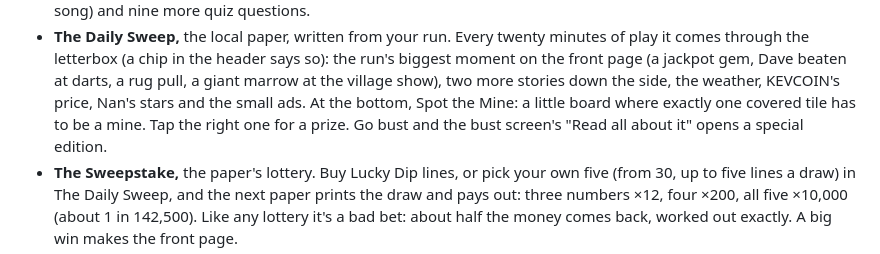
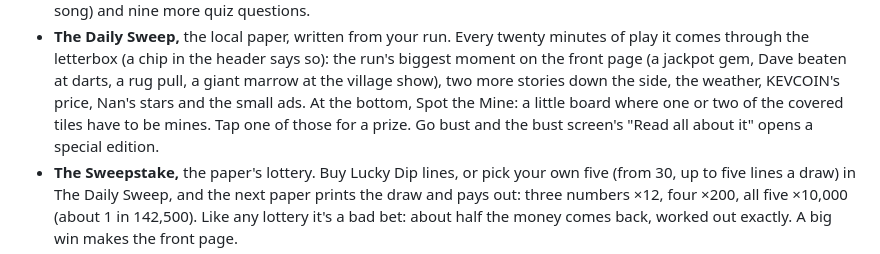
Before and after one commit to Benjitown/sweepstakes, a Markdown page: CHANGELOG.md, the part around one of its changes. Drawn GitHub-style.

Commit message:
Changelog: Spot the Mine can have two answers; tidy the jukebox entry
Co-Authored-By: Claude Opus 5.5 <noreply@anthropic.com>
Claude-Session: https://claude.ai/code/session_01N9oMArxewo6FbA91p9LMwV

```diff
--- a/CHANGELOG.md
+++ b/CHANGELOG.md
@@ -63,8 +63,8 @@ Each version is also a save in the built-in version control. Run `python tools/v
 - **The Daily Sweep,** the local paper, written from your run. Every twenty minutes of play it comes through the
   letterbox (a chip in the header says so): the run's biggest moment on the front page (a jackpot gem, Dave beaten at
   darts, a rug pull, a giant marrow at the village show), two more stories down the side, the weather, KEVCOIN's
-  price, Nan's stars and the small ads. At the bottom, Spot the Mine: a little board where exactly one covered tile
-  has to be a mine. Tap the right one for a prize. Go bust and the bust screen's "Read all about it" opens a special
+  price, Nan's stars and the small ads. At the bottom, Spot the Mine: a little board where one or two of the covered
+  tiles have to be mines. Tap one of those for a prize. Go bust and the bust screen's "Read all about it" opens a special
   edition.
 - **The Sweepstake,** the paper's lottery. Buy Lucky Dip lines, or pick your own five (from 30, up to five lines a draw) in
   The Daily Sweep, and the next paper prints the draw and pays out: three numbers ×12, four ×200, all five ×10,000
```
Also changed, not shown: other parts of CHANGELOG.md (+3 -3 lines).
